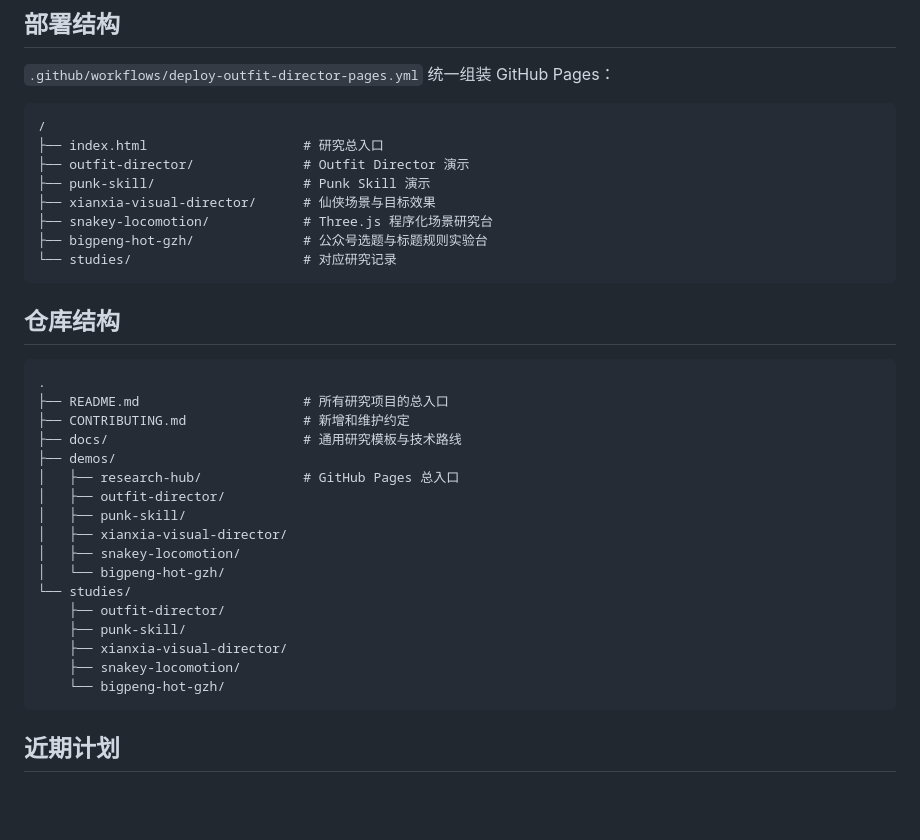
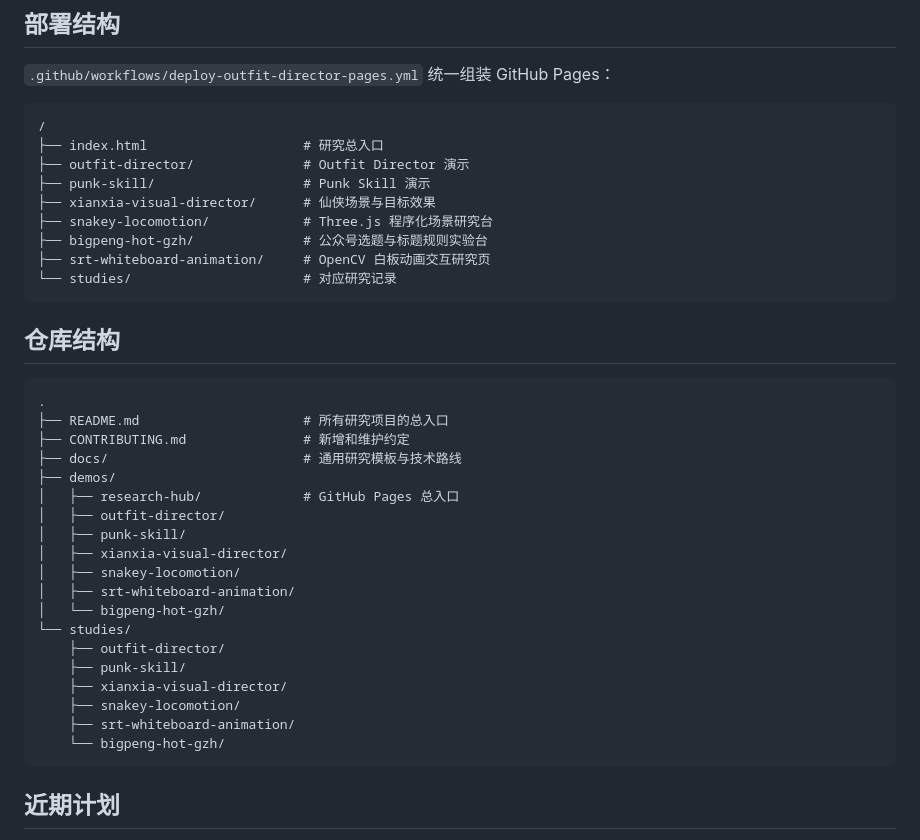
Before and after one commit to yydshly/0819_githubcode_study, a Markdown page: README.md, the part around one of its changes. GitHub-like rendering; blank space fills up the shorter version.

````diff
--- a/README.md
+++ b/README.md
@@ -221,6 +251,7 @@
 ├── xianxia-visual-director/      # 仙侠场景与目标效果
 ├── snakey-locomotion/            # Three.js 程序化场景研究台
 ├── bigpeng-hot-gzh/              # 公众号选题与标题规则实验台
+├── srt-whiteboard-animation/     # OpenCV 白板动画交互研究页
 └── studies/                      # 对应研究记录
 ```
 
@@ -237,12 +268,14 @@
 │   ├── punk-skill/
 │   ├── xianxia-visual-director/
 │   ├── snakey-locomotion/
+│   ├── srt-whiteboard-animation/
 │   └── bigpeng-hot-gzh/
 └── studies/
     ├── outfit-director/
     ├── punk-skill/
     ├── xianxia-visual-director/
     ├── snakey-locomotion/
+    ├── srt-whiteboard-animation/
     └── bigpeng-hot-gzh/
 ```
 
````
Also changed, not shown: other parts of README.md (+31 -0 lines).
